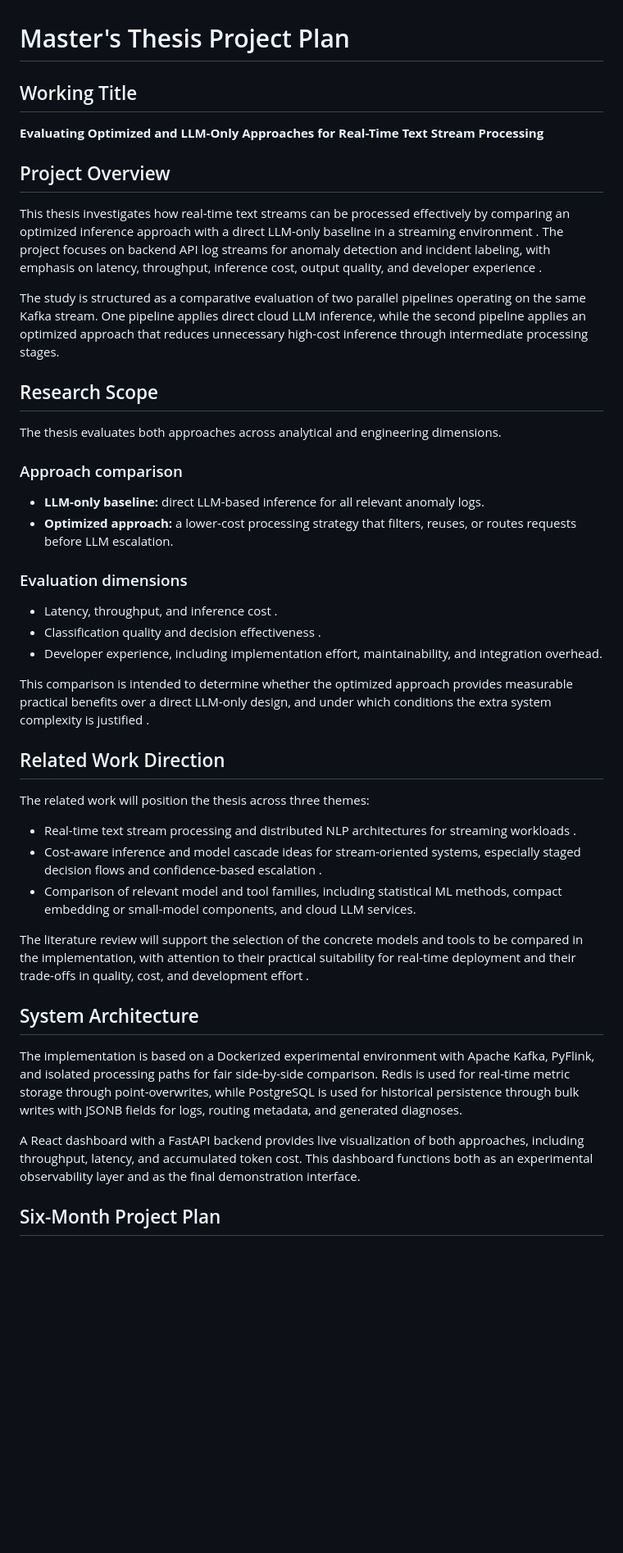
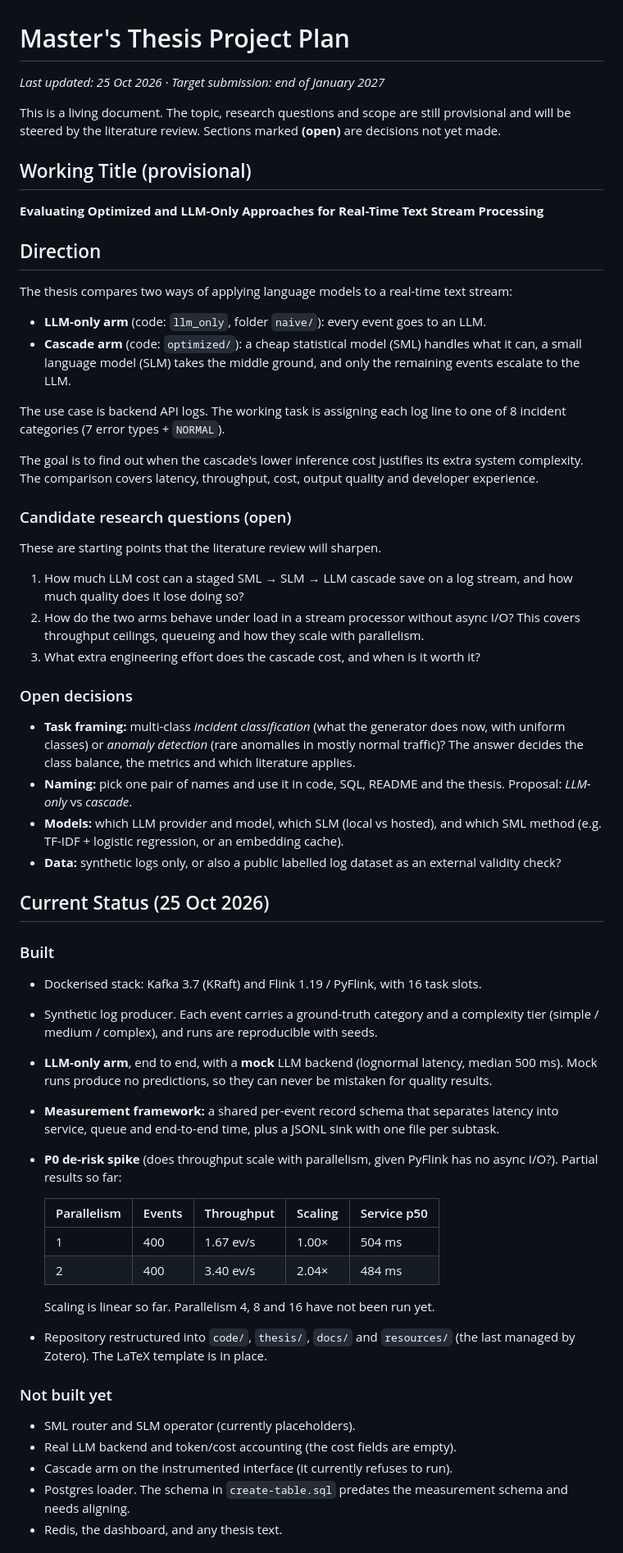
Before and after one commit to PriteshSoni221/data-stream-pipeline, a Markdown page: docs/project-plan.md, the part around one of its changes. Shown at 82% size. Drawn GitHub-style; blank space fills up the shorter version.

```diff
--- a/docs/project-plan.md
+++ b/docs/project-plan.md
@@ -1,40 +1,83 @@
 # Master's Thesis Project Plan
 
-## Working Title
+*Last updated: 25 Oct 2026 · Target submission: end of January 2027*
+
+This is a living document. The topic, research questions and scope are still
+provisional and will be steered by the literature review. Sections marked
+**(open)** are decisions not yet made.
+
+## Working Title (provisional)
 **Evaluating Optimized and LLM-Only Approaches for Real-Time Text Stream Processing**
 
-## Project Overview
-This thesis investigates how real-time text streams can be processed effectively by comparing an optimized inference approach with a direct LLM-only baseline in a streaming environment . The project focuses on backend API log streams for anomaly detection and incident labeling, with emphasis on latency, throughput, inference cost, output quality, and developer experience .
+## Direction
+The thesis compares two ways of applying language models to a real-time text
+stream:
 
-The study is structured as a comparative evaluation of two parallel pipelines operating on the same Kafka stream. One pipeline applies direct cloud LLM inference, while the second pipeline applies an optimized approach that reduces unnecessary high-cost inference through intermediate processing stages.
+- **LLM-only arm** (code: `llm_only`, folder `naive/`): every event goes to an LLM.
+- **Cascade arm** (code: `optimized/`): a cheap statistical model (SML) handles
+  what it can, a small language model (SLM) takes the middle ground, and only
+  the remaining events escalate to the LLM.
 
-## Research Scope
-The thesis evaluates both approaches across analytical and engineering dimensions.
+The use case is backend API logs. The working task is assigning each log line
+to one of 8 incident categories (7 error types + `NORMAL`).
 
-### Approach comparison
-- **LLM-only baseline:** direct LLM-based inference for all relevant anomaly logs.
-- **Optimized approach:** a lower-cost processing strategy that filters, reuses, or routes requests before LLM escalation.
+The goal is to find out when the cascade's lower inference cost justifies its
+extra system complexity. The comparison covers latency, throughput, cost,
+output quality and developer experience.
 
-### Evaluation dimensions
-- Latency, throughput, and inference cost .
-- Classification quality and decision effectiveness .
-- Developer experience, including implementation effort, maintainability, and integration overhead.
+### Candidate research questions (open)
+These are starting points that the literature review will sharpen.
 
-This comparison is intended to determine whether the optimized approach provides measurable practical benefits over a direct LLM-only design, and under which conditions the extra system complexity is justified .
+1. How much LLM cost can a staged SML → SLM → LLM cascade save on a log
+   stream, and how much quality does it lose doing so?
+2. How do the two arms behave under load in a stream processor without async
+   I/O? This covers throughput ceilings, queueing and how they scale with
+   parallelism.
+3. What extra engineering effort does the cascade cost, and when is it worth it?
 
-## Related Work Direction
-The related work will position the thesis across three themes:
+### Open decisions
+- **Task framing:** multi-class *incident classification* (what the generator
+  does now, with uniform classes) or *anomaly detection* (rare anomalies in
+  mostly normal traffic)? The answer decides the class balance, the metrics
+  and which literature applies.
+- **Naming:** pick one pair of names and use it in code, SQL, README and the
+  thesis. Proposal: *LLM-only* vs *cascade*.
+- **Models:** which LLM provider and model, which SLM (local vs hosted), and
+  which SML method (e.g. TF-IDF + logistic regression, or an embedding cache).
+- **Data:** synthetic logs only, or also a public labelled log dataset as an
+  external validity check?
 
-- Real-time text stream processing and distributed NLP architectures for streaming workloads .
-- Cost-aware inference and model cascade ideas for stream-oriented systems, especially staged decision flows and confidence-based escalation .
-- Comparison of relevant model and tool families, including statistical ML methods, compact embedding or small-model components, and cloud LLM services.
+## Current Status (25 Oct 2026)
 
-The literature review will support the selection of the concrete models and tools to be compared in the implementation, with attention to their practical suitability for real-time deployment and their trade-offs in quality, cost, and development effort .
+### Built
+- Dockerised stack: Kafka 3.7 (KRaft) and Flink 1.19 / PyFlink, with 16 task
+  slots.
+- Synthetic log producer. Each event carries a ground-truth category and a
+  complexity tier (simple / medium / complex), and runs are reproducible with
+  seeds.
+- **LLM-only arm**, end to end, with a **mock** LLM backend (lognormal
+  latency, median 500 ms). Mock runs produce no predictions, so they can never
+  be mistaken for quality results.
+- **Measurement framework:** a shared per-event record schema that separates
+  latency into service, queue and end-to-end time, plus a JSONL sink with one
+  file per subtask.
+- **P0 de-risk spike** (does throughput scale with parallelism, given PyFlink
+  has no async I/O?). Partial results so far:
 
-## System Architecture
-The implementation is based on a Dockerized experimental environment with Apache Kafka, PyFlink, and isolated processing paths for fair side-by-side comparison. Redis is used for real-time metric storage through point-overwrites, while PostgreSQL is used for historical persistence through bulk writes with JSONB fields for logs, routing metadata, and generated diagnoses.
+  | Parallelism | Events | Throughput | Scaling | Service p50 |
+  |---|---|---|---|---|
+  | 1 | 400 | 1.67 ev/s | 1.00× | 504 ms |
+  | 2 | 400 | 3.40 ev/s | 2.04× | 484 ms |
 
-A React dashboard with a FastAPI backend provides live visualization of both approaches, including throughput, latency, and accumulated token cost. This dashboard functions both as an experimental observability layer and as the final demonstration interface.
+  Scaling is linear so far. Parallelism 4, 8 and 16 have not been run yet.
+- Repository restructured into `code/`, `thesis/`, `docs/` and `resources/`
+  (the last managed by Zotero). The LaTeX template is in place.
 
-## Six-Month Project Plan
+### Not built yet
+- SML router and SLM operator (currently placeholders).
+- Real LLM backend and token/cost accounting (the cost fields are empty).
+- Cascade arm on the instrumented interface (it currently refuses to run).
+- Postgres loader. The schema in `create-table.sql` predates the measurement
+  schema and needs aligning.
+- Redis, the dashboard, and any thesis text.
 
```
Also changed, not shown: other parts of docs/project-plan.md (+71 -9 lines).
